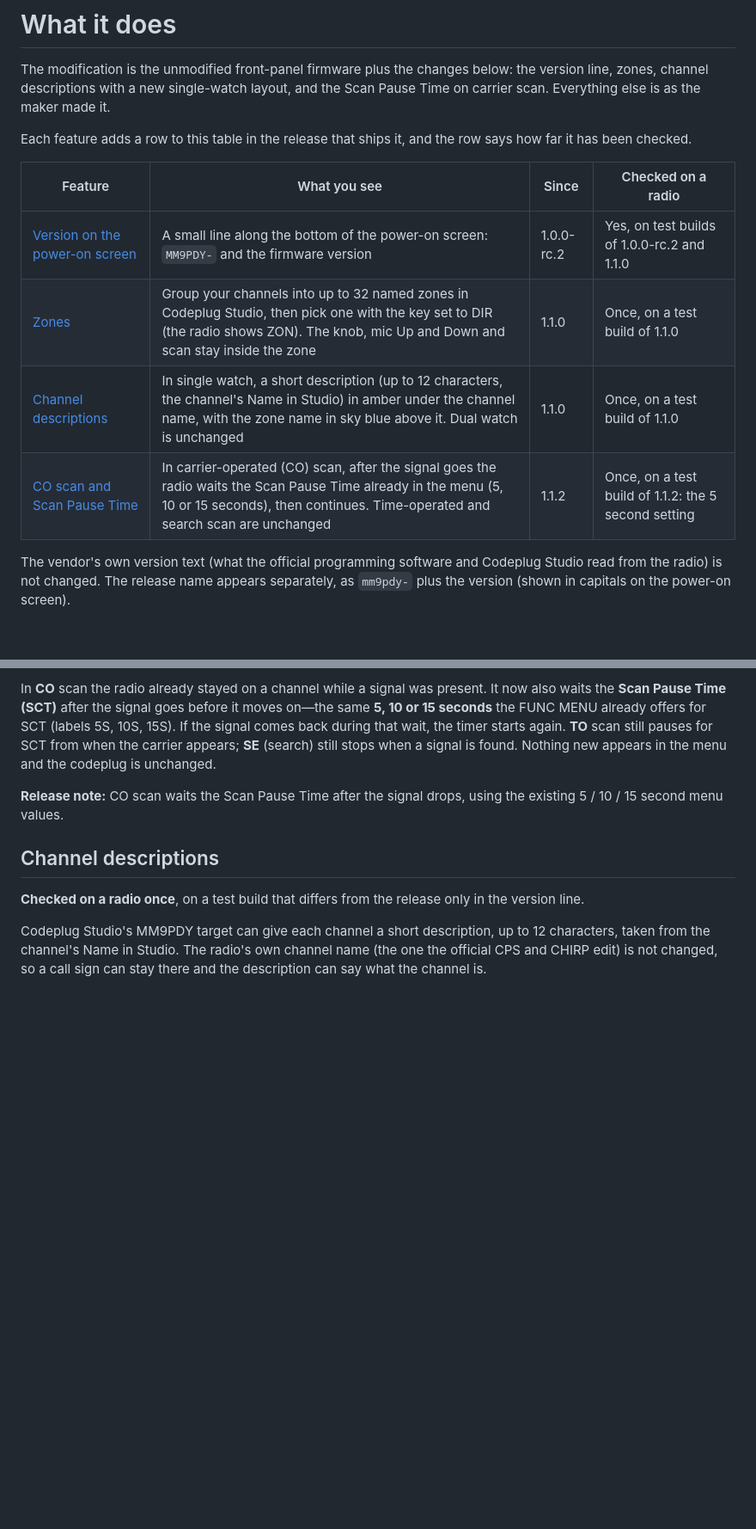
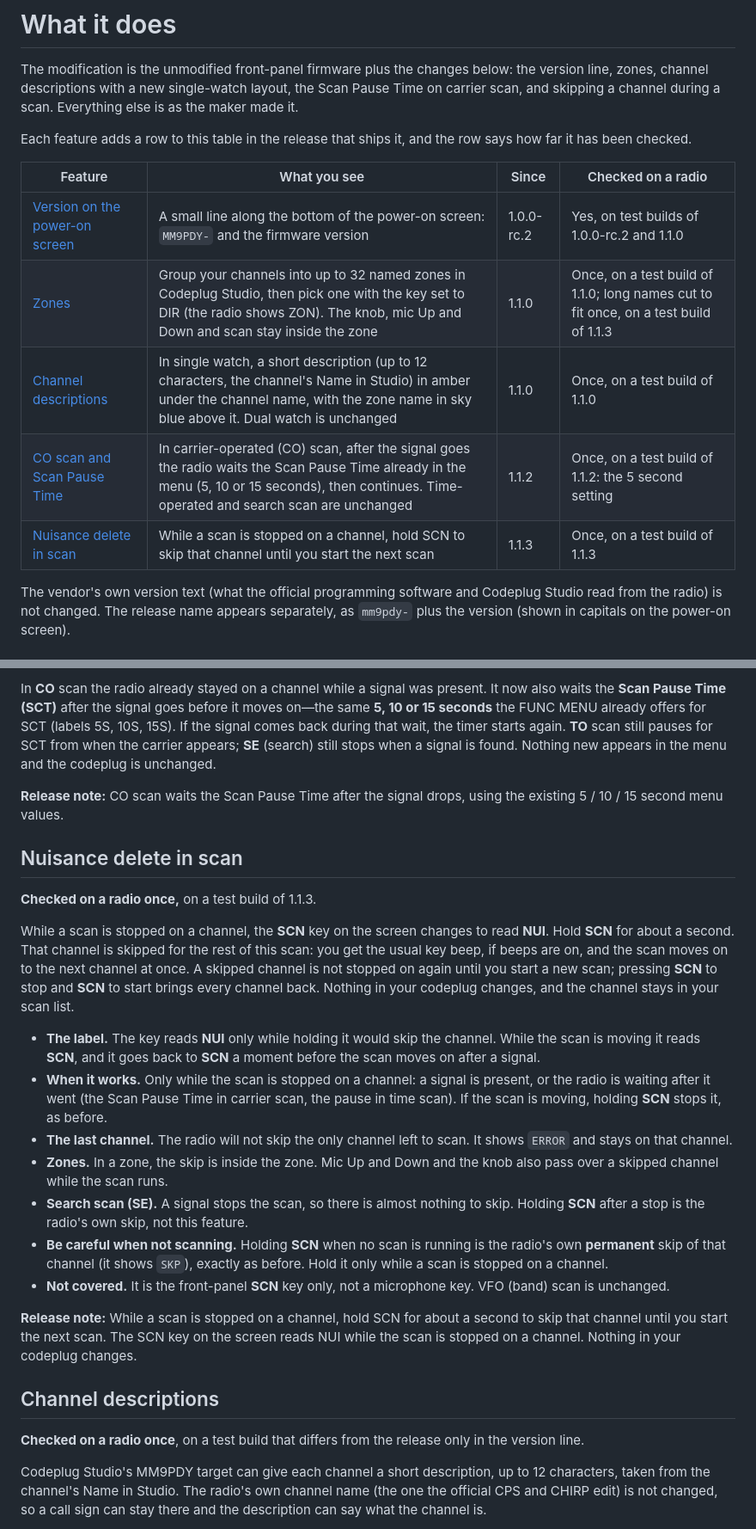
Before and after one commit to pskillen/mm9pdy-firmware, a Markdown page: docs/retevis-rt95-head/features.md, 2 parts joined by grey strips. Shown at 86% size. Drawn GitHub-style; blank space fills up the shorter version.

```diff
--- a/docs/retevis-rt95-head/features.md
+++ b/docs/retevis-rt95-head/features.md
@@ -1,16 +1,17 @@
 # What it does
 
 The modification is the unmodified front-panel firmware plus the changes below: the version line, zones, channel
-descriptions with a new single-watch layout, and the Scan Pause Time on carrier scan. Everything else is as the maker made it.
+descriptions with a new single-watch layout, the Scan Pause Time on carrier scan, and skipping a channel during a scan. Everything else is as the maker made it.
 
 Each feature adds a row to this table in the release that ships it, and the row says how far it has been checked.
 
 | Feature | What you see | Since | Checked on a radio |
 |---|---|---|---|
 | [Version on the power-on screen](#version-on-the-power-on-screen) | A small line along the bottom of the power-on screen: `MM9PDY-` and the firmware version | 1.0.0-rc.2 | Yes, on test builds of 1.0.0-rc.2 and 1.1.0 |
-| [Zones](#zones) | Group your channels into up to 32 named zones in Codeplug Studio, then pick one with the key set to DIR (the radio shows ZON). The knob, mic Up and Down and scan stay inside the zone | 1.1.0 | Once, on a test build of 1.1.0 |
+| [Zones](#zones) | Group your channels into up to 32 named zones in Codeplug Studio, then pick one with the key set to DIR (the radio shows ZON). The knob, mic Up and Down and scan stay inside the zone | 1.1.0 | Once, on a test build of 1.1.0; long names cut to fit once, on a test build of 1.1.3 |
 | [Channel descriptions](#channel-descriptions) | In single watch, a short description (up to 12 characters, the channel's Name in Studio) in amber under the channel name, with the zone name in sky blue above it. Dual watch is unchanged | 1.1.0 | Once, on a test build of 1.1.0 |
 | [CO scan and Scan Pause Time](#co-scan-and-scan-pause-time) | In carrier-operated (CO) scan, after the signal goes the radio waits the Scan Pause Time already in the menu (5, 10 or 15 seconds), then continues. Time-operated and search scan are unchanged | 1.1.2 | Once, on a test build of 1.1.2: the 5 second setting |
+| [Nuisance delete in scan](#nuisance-delete-in-scan) | While a scan is stopped on a channel, hold SCN to skip that channel until you start the next scan | 1.1.3 | Once, on a test build of 1.1.3 |
 
 The vendor's own version text (what the official programming software and Codeplug Studio read from the radio) is not
 changed. The release name appears separately, as `mm9pdy-` plus the version (shown in capitals on the power-on screen).
@@ -95,6 +102,22 @@ In **CO** scan the radio already stayed on a channel while a signal was present.
 
 **Release note:** CO scan waits the Scan Pause Time after the signal drops, using the existing 5 / 10 / 15 second menu values.
 
+## Nuisance delete in scan
+
+**Checked on a radio once,** on a test build of 1.1.3.
+
+While a scan is stopped on a channel, the **SCN** key on the screen changes to read **NUI**. Hold **SCN** for about a second. That channel is skipped for the rest of this scan: you get the usual key beep, if beeps are on, and the scan moves on to the next channel at once. A skipped channel is not stopped on again until you start a new scan; pressing **SCN** to stop and **SCN** to start brings every channel back. Nothing in your codeplug changes, and the channel stays in your scan list.
+
+- **The label.** The key reads **NUI** only while holding it would skip the channel. While the scan is moving it reads **SCN**, and it goes back to **SCN** a moment before the scan moves on after a signal.
+- **When it works.** Only while the scan is stopped on a channel: a signal is present, or the radio is waiting after it went (the Scan Pause Time in carrier scan, the pause in time scan). If the scan is moving, holding **SCN** stops it, as before.
+- **The last channel.** The radio will not skip the only channel left to scan. It shows `ERROR` and stays on that channel.
+- **Zones.** In a zone, the skip is inside the zone. Mic Up and Down and the knob also pass over a skipped channel while the scan runs.
+- **Search scan (SE).** A signal stops the scan, so there is almost nothing to skip. Holding **SCN** after a stop is the radio's own skip, not this feature.
+- **Be careful when not scanning.** Holding **SCN** when no scan is running is the radio's own **permanent** skip of that channel (it shows `SKP`), exactly as before. Hold it only while a scan is stopped on a channel.
+- **Not covered.** It is the front-panel **SCN** key only, not a microphone key. VFO (band) scan is unchanged.
+
+**Release note:** While a scan is stopped on a channel, hold SCN for about a second to skip that channel until you start the next scan. The SCN key on the screen reads NUI while the scan is stopped on a channel. Nothing in your codeplug changes.
+
 ## Channel descriptions
 
 **Checked on a radio once**, on a test build that differs from the release only in the version line.
```
Also changed, not shown: other parts of docs/retevis-rt95-head/features.md (+13 -7 lines), releases/retevis-rt95-head/rt95-fw-1.1.3.md (added, +34 -0 lines), docs/retevis-rt95-head/images/zones-selector-all.png, docs/retevis-rt95-head/images/zones-selector-long.png (added), docs/retevis-rt95-head/images/zones-selector.png, 2 other files.
